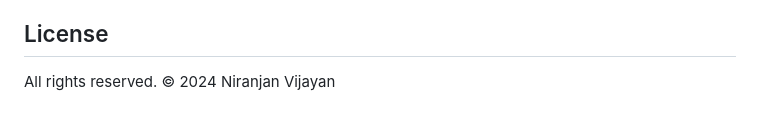
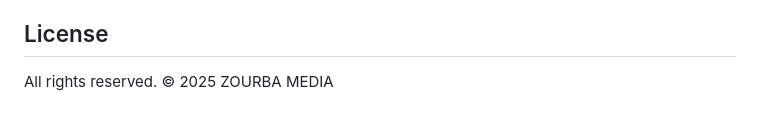
Before and after one commit to Solfeggi-o/niranjan, a Markdown page: README.md, the part around the change. Drawn GitHub-style.

```diff
--- a/README.md
+++ b/README.md
@@ -112,4 +112,4 @@ npm start
 
 ## License
 
-All rights reserved. © 2024 Niranjan Vijayan
+All rights reserved. © 2025 ZOURBA MEDIA
```
